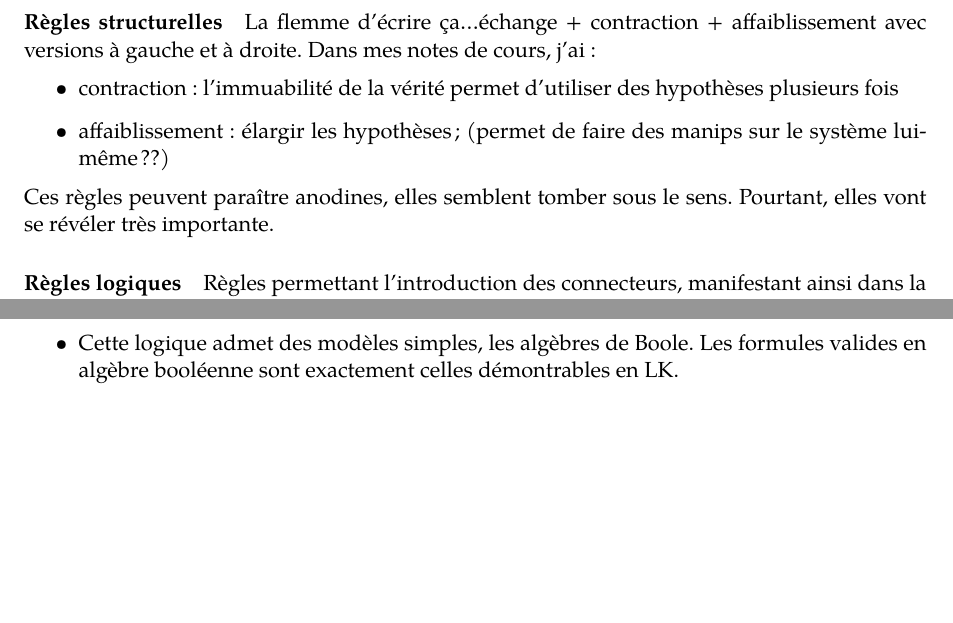
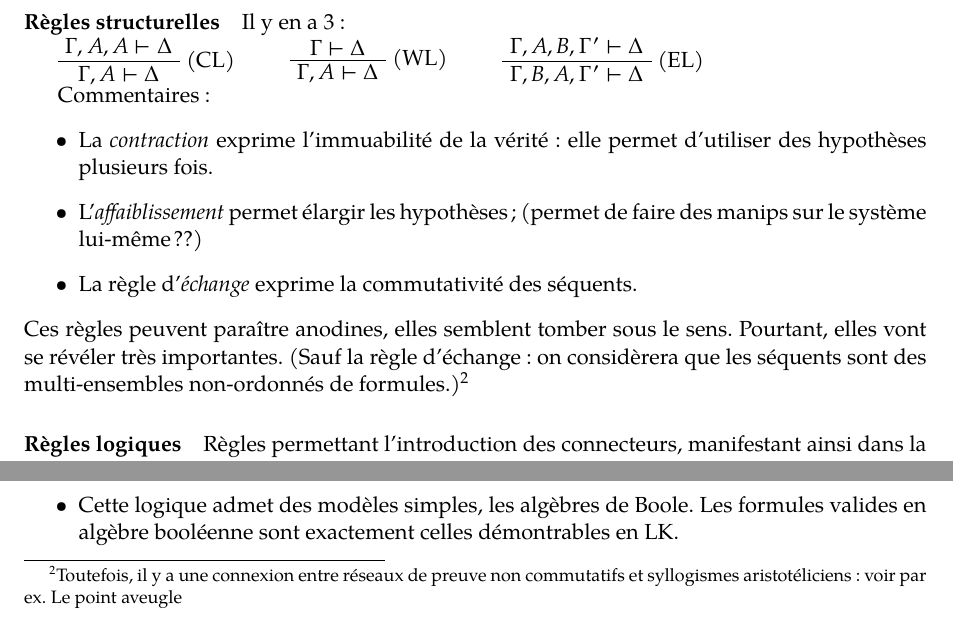
Before and after one commit to MPRI/M2-1, a LaTeX document (linear-logic.tex): two parts of page 4 of 15 before the commit and two parts of page 4 of 16 after it, joined at a grey line, cut at the place of the change, the shorter picture padded with empty space. Compiled offline with XeLaTeX.

Commit message:
Règles structurelles dans LK

```diff
--- a/linear-logic.tex
+++ b/linear-logic.tex
@@ -133,12 +133,30 @@ Elle s'écrit :
 \end{prooftree}
 blabla pour préciser l'interprétation
 
-\paragraph{Règles structurelles} La flemme d'écrire ça\ldots échange + contraction + affaiblissement avec versions à gauche et à droite. Dans mes notes de cours, j'ai :
+\paragraph{Règles structurelles} Il y en a 3 :
+
+\AxiomC{$\Gamma,  A, A \vdash\Delta$}
+\RightLabel{(CL)}
+\UnaryInfC{$\Gamma, A \vdash \Delta$}
+\DisplayProof
+\qquad
+\AxiomC{$\Gamma \vdash\Delta$}
+\RightLabel{(WL)}
+\UnaryInfC{$\Gamma, A \vdash \Delta$}
+\DisplayProof
+\qquad
+\AxiomC{$\Gamma, A, B, \Gamma' \vdash \Delta$}
+\RightLabel{(EL)}
+\UnaryInfC{$\Gamma, B, A, \Gamma' \vdash \Delta$}
+\DisplayProof
+
+Commentaires :
 \begin{itemize}
-\item contraction : l'immuabilité de la vérité permet d'utiliser des hypothèses plusieurs fois
-\item affaiblissement : élargir les hypothèses ; (permet de faire des manips sur le système lui-même ??)
+\item La \emph{contraction} exprime l'immuabilité de la vérité : elle permet d'utiliser des hypothèses plusieurs fois.
+\item L'\emph{affaiblissement} permet élargir les hypothèses ; (permet de faire des manips sur le système lui-même ??)
+\item La règle d'\emph{échange} exprime la commutativité des séquents.
 \end{itemize}
-Ces règles peuvent paraître anodines, elles semblent tomber sous le sens. Pourtant, elles vont se révéler très importante.
+Ces règles peuvent paraître anodines, elles semblent tomber sous le sens. Pourtant, elles vont se révéler très importantes. (Sauf la règle d'échange : on considèrera que les séquents sont des multi-ensembles non-ordonnés de formules.)\footnote{Toutefois, il y a une connexion entre réseaux de preuve non commutatifs et syllogismes aristotéliciens : voir par ex. Le point aveugle}
 
 \paragraph{Règles logiques} Règles permettant l'introduction des connecteurs, manifestant ainsi dans la syntaxe des formules la structure du système logique. Pour avoir un équivalent des règles d'élimination de la déduction naturelle, utiliser intro + coupure.
 Copier depuis en bas.
```
